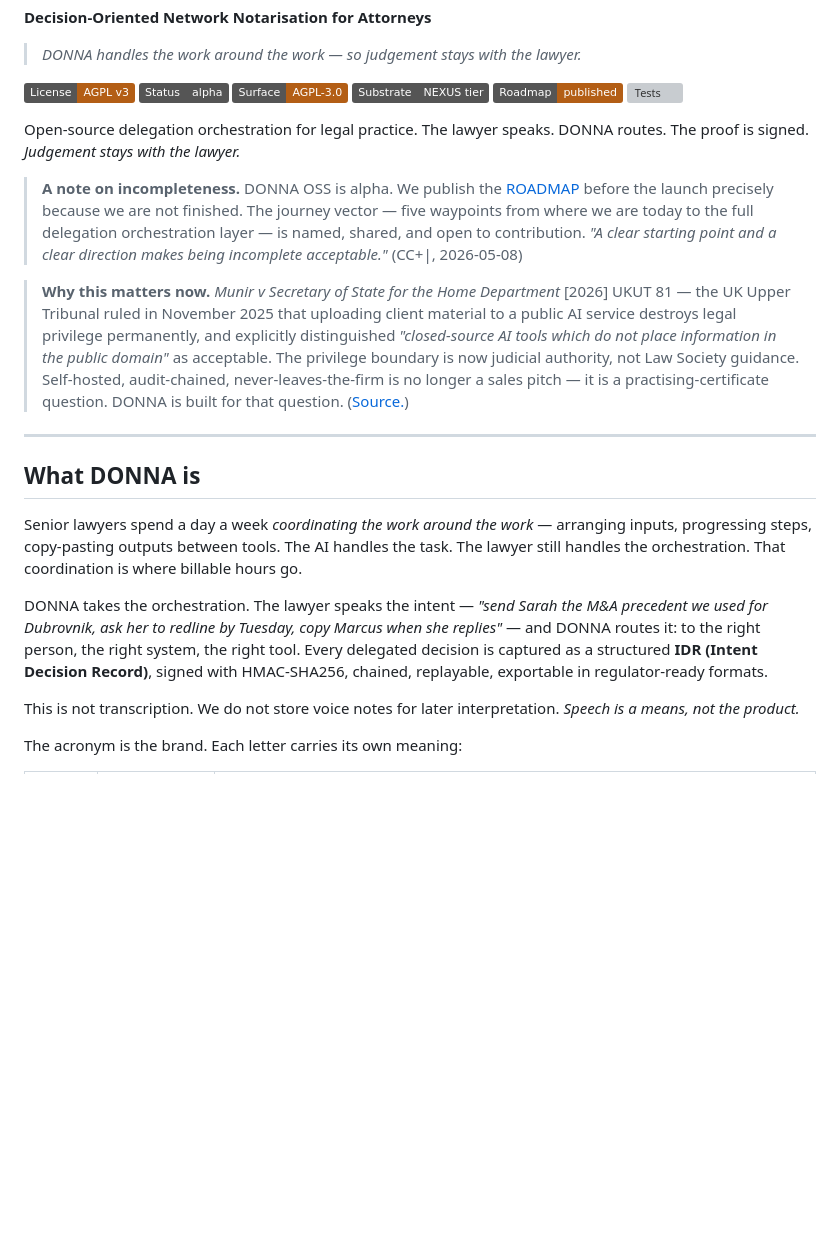
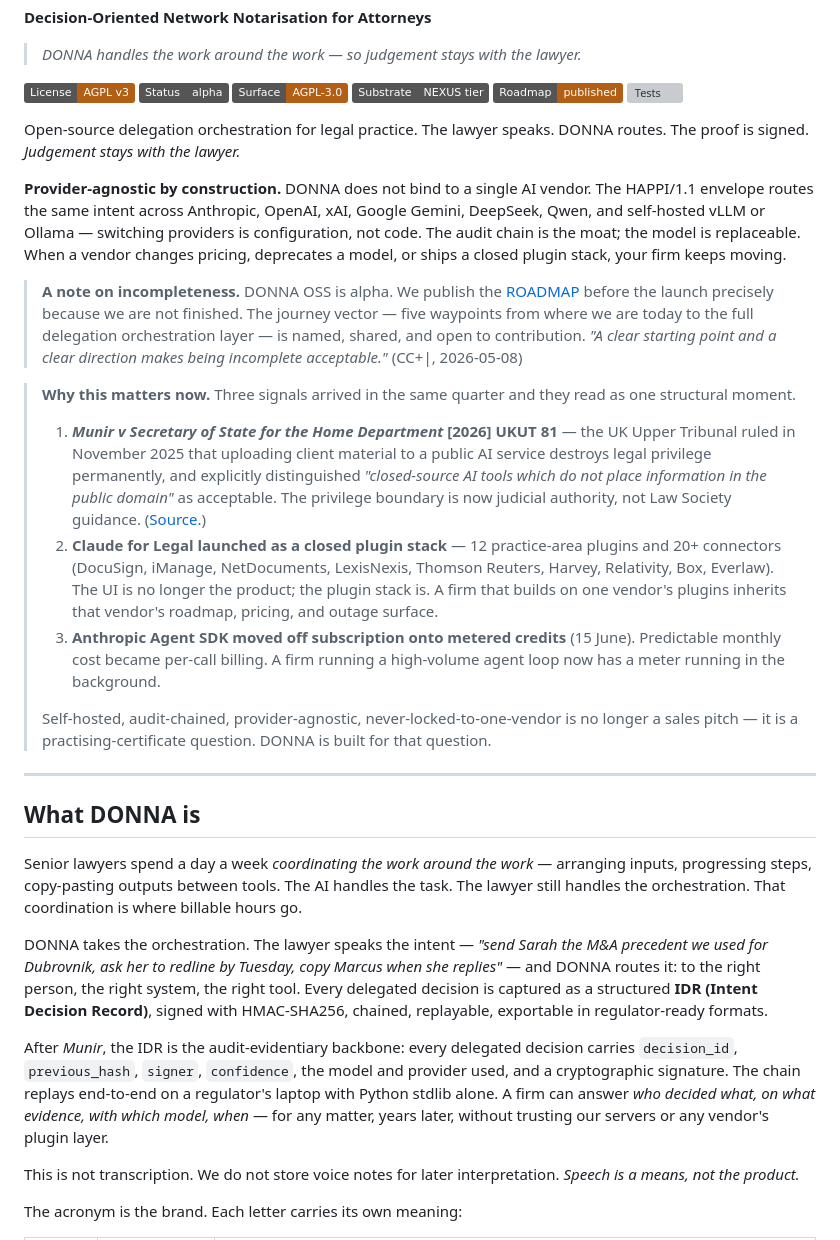
Before and after one commit to chiefofstaff-legal/donna, a Markdown page: README.md, the part around one of its changes. Rendered like a GitHub page; badges without logos; blank space fills up the shorter version; grey boxes are pictures that could not be loaded.

```diff
--- a/README.md
+++ b/README.md
@@ -13,9 +13,17 @@
 
 Open-source delegation orchestration for legal practice. The lawyer speaks. DONNA routes. The proof is signed. *Judgement stays with the lawyer.*
 
+**Provider-agnostic by construction.** DONNA does not bind to a single AI vendor. The HAPPI/1.1 envelope routes the same intent across Anthropic, OpenAI, xAI, Google Gemini, DeepSeek, Qwen, and self-hosted vLLM or Ollama — switching providers is configuration, not code. The audit chain is the moat; the model is replaceable. When a vendor changes pricing, deprecates a model, or ships a closed plugin stack, your firm keeps moving.
+
 > **A note on incompleteness.** DONNA OSS is alpha. We publish the [ROADMAP](ROADMAP.md) before the launch precisely because we are not finished. The journey vector — five waypoints from where we are today to the full delegation orchestration layer — is named, shared, and open to contribution. *"A clear starting point and a clear direction makes being incomplete acceptable."* (CC+|, 2026-05-08)
 
-> **Why this matters now.** *Munir v Secretary of State for the Home Department* [2026] UKUT 81 — the UK Upper Tribunal ruled in November 2025 that uploading client material to a public AI service destroys legal privilege permanently, and explicitly distinguished *"closed-source AI tools which do not place information in the public domain"* as acceptable. The privilege boundary is now judicial authority, not Law Society guidance. Self-hosted, audit-chained, never-leaves-the-firm is no longer a sales pitch — it is a practising-certificate question. DONNA is built for that question. ([Source.](https://caselaw.nationalarchives.gov.uk/ukut/iac/2026/81))
+> **Why this matters now.** Three signals arrived in the same quarter and they read as one structural moment.
+>
+> 1. ***Munir v Secretary of State for the Home Department* [2026] UKUT 81** — the UK Upper Tribunal ruled in November 2025 that uploading client material to a public AI service destroys legal privilege permanently, and explicitly distinguished *"closed-source AI tools which do not place information in the public domain"* as acceptable. The privilege boundary is now judicial authority, not Law Society guidance. ([Source.](https://caselaw.nationalarchives.gov.uk/ukut/iac/2026/81))
+> 2. **Claude for Legal launched as a closed plugin stack** — 12 practice-area plugins and 20+ connectors (DocuSign, iManage, NetDocuments, LexisNexis, Thomson Reuters, Harvey, Relativity, Box, Everlaw). The UI is no longer the product; the plugin stack is. A firm that builds on one vendor's plugins inherits that vendor's roadmap, pricing, and outage surface.
+> 3. **Anthropic Agent SDK moved off subscription onto metered credits** (15 June). Predictable monthly cost became per-call billing. A firm running a high-volume agent loop now has a meter running in the background.
+>
+> Self-hosted, audit-chained, provider-agnostic, never-locked-to-one-vendor is no longer a sales pitch — it is a practising-certificate question. DONNA is built for that question.
 
 ---
 
@@ -25,6 +33,8 @@ Senior lawyers spend a day a week *coordinating the work around the work* — ar
 
 DONNA takes the orchestration. The lawyer speaks the intent — *"send Sarah the M&A precedent we used for Dubrovnik, ask her to redline by Tuesday, copy Marcus when she replies"* — and DONNA routes it: to the right person, the right system, the right tool. Every delegated decision is captured as a structured **IDR (Intent Decision Record)**, signed with HMAC-SHA256, chained, replayable, exportable in regulator-ready formats.
 
+After *Munir*, the IDR is the audit-evidentiary backbone: every delegated decision carries `decision_id`, `previous_hash`, `signer`, `confidence`, the model and provider used, and a cryptographic signature. The chain replays end-to-end on a regulator's laptop with Python stdlib alone. A firm can answer *who decided what, on what evidence, with which model, when* — for any matter, years later, without trusting our servers or any vendor's plugin layer.
+
 This is not transcription. We do not store voice notes for later interpretation. *Speech is a means, not the product.*
 
 The acronym is the brand. Each letter carries its own meaning:
```
Also changed, not shown: other parts of README.md (+21 -1 lines).
